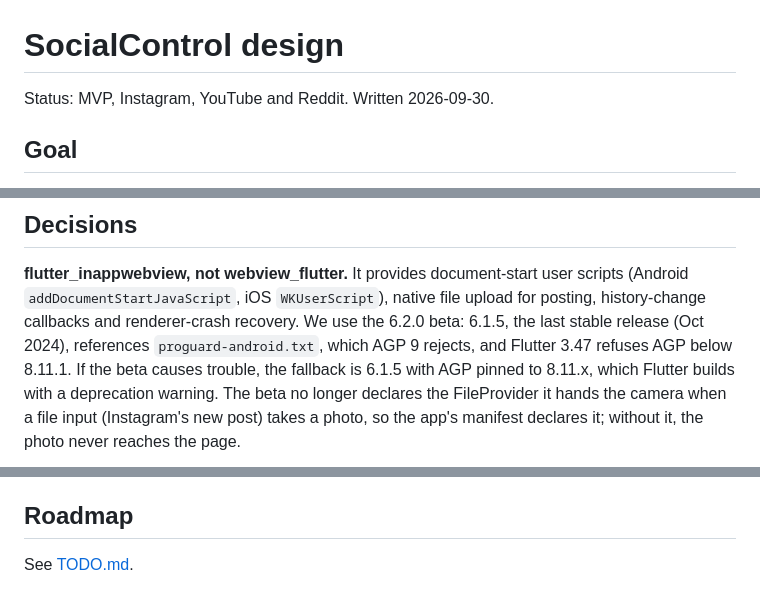
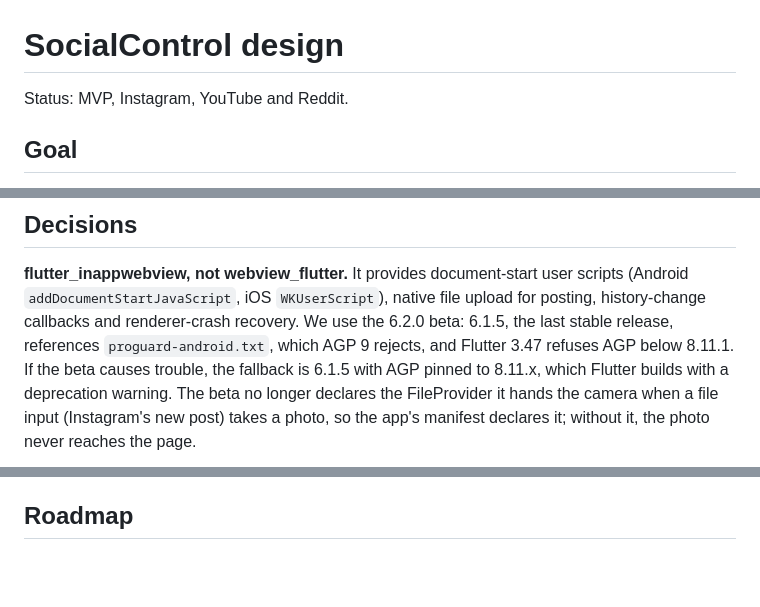
Before and after one commit to william-spongberg/SocialControl, a Markdown page: docs/DESIGN.md, 3 parts joined by grey strips. GitHub-like rendering; blank space fills up the shorter version.

```diff
--- a/docs/DESIGN.md
+++ b/docs/DESIGN.md
@@ -1,6 +1,6 @@
 # SocialControl design
 
-Status: MVP, Instagram, YouTube and Reddit. Written 2026-09-30.
+Status: MVP, Instagram, YouTube and Reddit.
 
 ## Goal
 
@@ -230,7 +228,7 @@ reload, which no current site needs.
 **flutter_inappwebview, not webview_flutter.** It provides document-start
 user scripts (Android `addDocumentStartJavaScript`, iOS `WKUserScript`),
 native file upload for posting, history-change callbacks and renderer-crash
-recovery. We use the 6.2.0 beta: 6.1.5, the last stable release (Oct 2024),
+recovery. We use the 6.2.0 beta: 6.1.5, the last stable release,
 references `proguard-android.txt`, which AGP 9 rejects, and Flutter 3.47
 refuses AGP below 8.11.1. If the beta causes trouble, the fallback is 6.1.5
 with AGP pinned to 8.11.x, which Flutter builds with a deprecation warning.
@@ -344,5 +342,3 @@ threads. The bar has a reload button instead.
   search results loading as you scroll.
 
 ## Roadmap
-
-See [TODO.md](../TODO.md).
```
Also changed, not shown: other parts of docs/DESIGN.md (+9 -11 lines), README.md (+16 -2 lines), docs/RULES.md (+6 -6 lines), docs/screenshots/site-picker.png (added), 1 other file.
